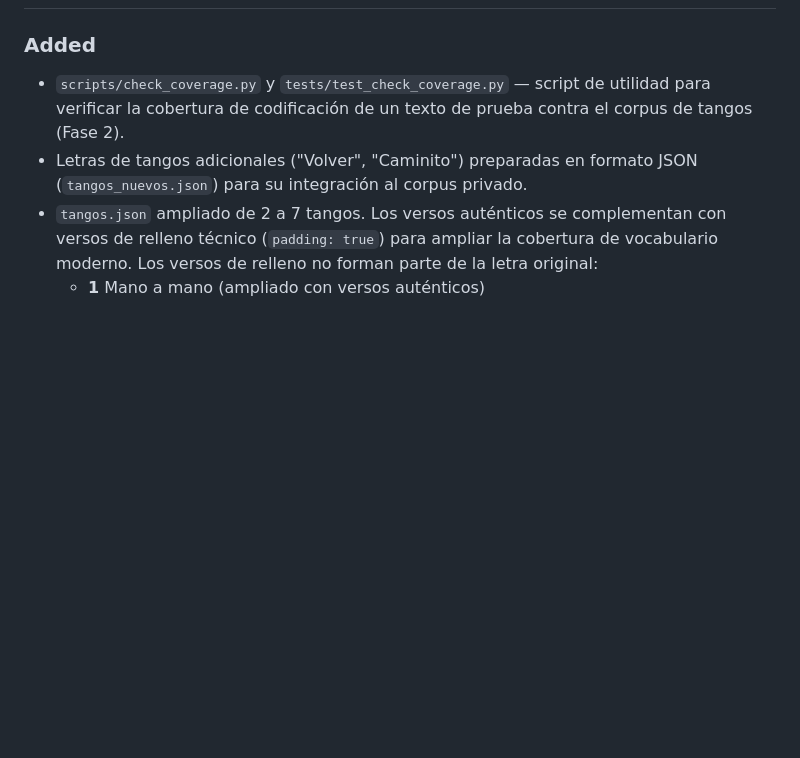
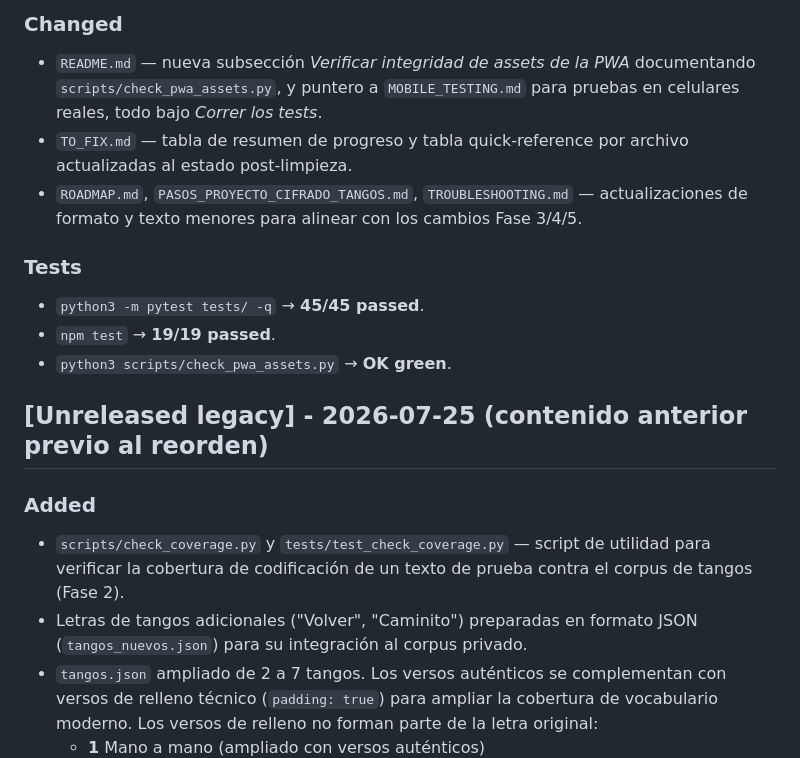
Before and after one commit to misbusquedaspersonales-cyber/tango_cipher_bot_public, a Markdown page: CHANGELOG.md, the part around one of its changes. GitHub-like rendering; blank space fills up the shorter version.

```diff
--- a/CHANGELOG.md
+++ b/CHANGELOG.md
@@ -4,3 +22,14 @@
+### Changed
+- `README.md` — nueva subsección *Verificar integridad de assets de la PWA* documentando `scripts/check_pwa_assets.py`, y puntero a `MOBILE_TESTING.md` para pruebas en celulares reales, todo bajo *Correr los tests*.
+- `TO_FIX.md` — tabla de resumen de progreso y tabla quick-reference por archivo actualizadas al estado post-limpieza.
+- `ROADMAP.md`, `PASOS_PROYECTO_CIFRADO_TANGOS.md`, `TROUBLESHOOTING.md` — actualizaciones de formato y texto menores para alinear con los cambios Fase 3/4/5.
+
+### Tests
+- `python3 -m pytest tests/ -q` → **45/45 passed**.
+- `npm test` → **19/19 passed**.
+- `python3 scripts/check_pwa_assets.py` → **OK green**.
+
+## [Unreleased legacy] - 2026-07-25 (contenido anterior previo al reorden)
 
 ### Added
 - `scripts/check_coverage.py` y `tests/test_check_coverage.py` — script de utilidad para verificar la cobertura de codificación de un texto de prueba contra el corpus de tangos (Fase 2).
```
Also changed, not shown: other parts of CHANGELOG.md (+19 -1 lines).
